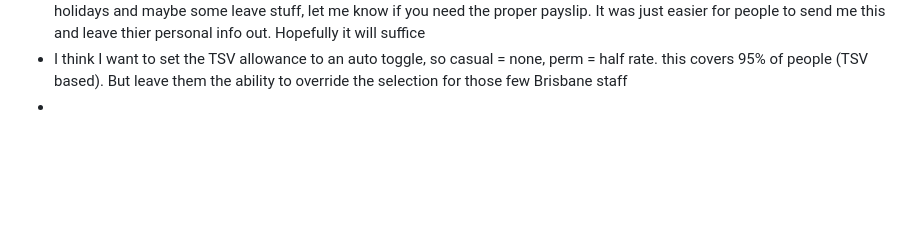
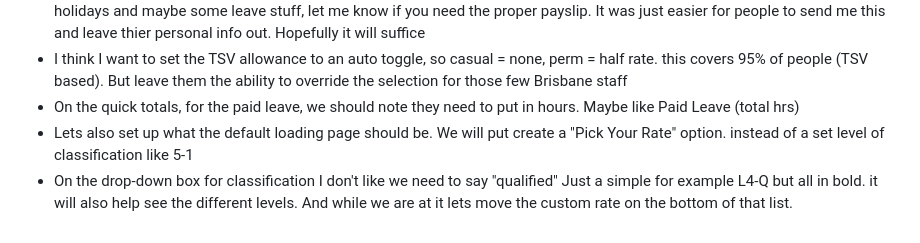
Before and after one commit to paycalc/paycalc.github.io, a Markdown page: CLAUDE.md, the part around the change. Drawn GitHub-style; blank space fills up the shorter version.

```diff
--- a/CLAUDE.md
+++ b/CLAUDE.md
@@ -616,4 +616,6 @@ Personal Notes (things to do as of 29.07.2026) - can delete this section once do
 - Additional we don't need to mark "derived or payslip on the rates page/website or calculator. Nor do we need to mention on the explainer guide underneath. Fine if you want mention claude.md for referencing. The idea is keep the payclac a bit simplier for people to use and understand. The explainer for Qualified paypoints is a bit much. More general/ less mechanical
 - I will be dropping some pay summeries from people, they are not the offical payslip but it should help you understand pub holidays and maybe some leave stuff, let me know if you need the proper payslip. It was just easier for people to send me this and leave thier personal info out. Hopefully it will suffice
 - I think I want to set the TSV allowance to an auto toggle, so casual = none, perm = half rate. this covers 95% of people (TSV based). But leave them the ability to override the selection for those few Brisbane staff
--
+- On the quick totals, for the paid leave, we should note they need to put in hours. Maybe like Paid Leave (total hrs)
+- Lets also set up what the default loading page should be. We will put create a "Pick Your Rate" option. instead of a set level of classification like 5-1
+- On the drop-down box for classification I don't like we need to say "qualified" Just a simple for example L4-Q but all in bold. it will also help see the different levels. And while we are at it lets move the custom rate on the bottom of that list.
```
